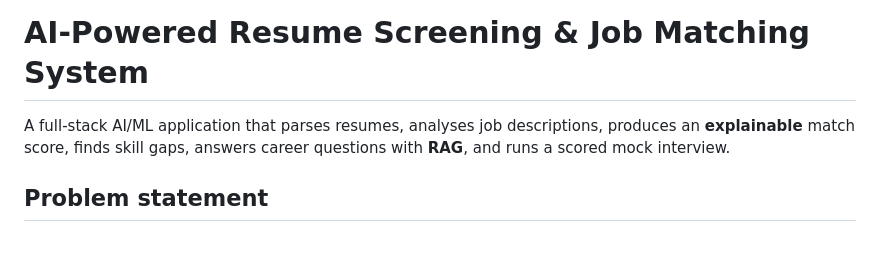
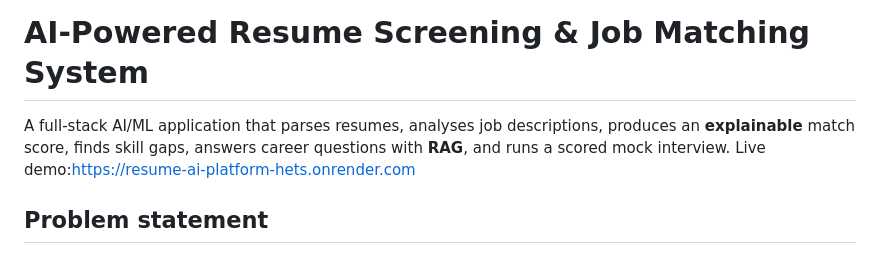
Before and after one commit to Hemanjalibhavani/resume-ai-platform, a Markdown page: README.md, the part around the change. GitHub-like rendering.

Commit message:
https://resume-ai-platform-hets.onrender.com

```diff
--- a/README.md
+++ b/README.md
@@ -1,6 +1,6 @@
 # AI-Powered Resume Screening & Job Matching System
-
 A full-stack AI/ML application that parses resumes, analyses job descriptions, produces an **explainable** match score, finds skill gaps, answers career questions with **RAG**, and runs a scored mock interview.
+Live demo:https://resume-ai-platform-hets.onrender.com
 
 ## Problem statement
 Candidates rarely know why a resume is rejected, and keyword-only ATS filters miss semantically relevant profiles. This project combines NLP, embeddings and an LLM-optional assistant to tell a candidate *how well* they match a role, *why*, and *what to do next*.
```
